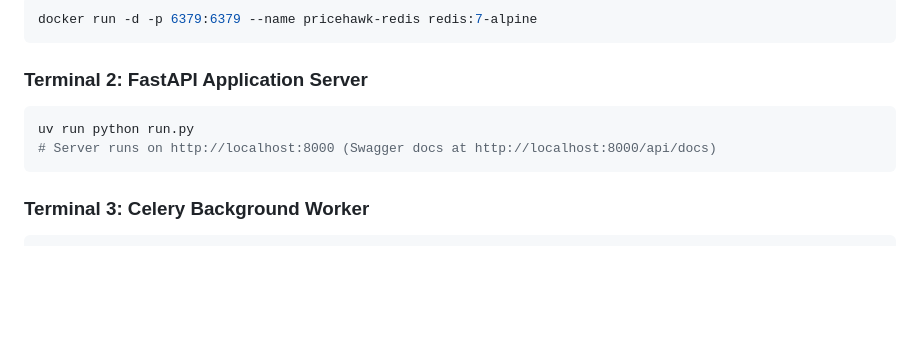
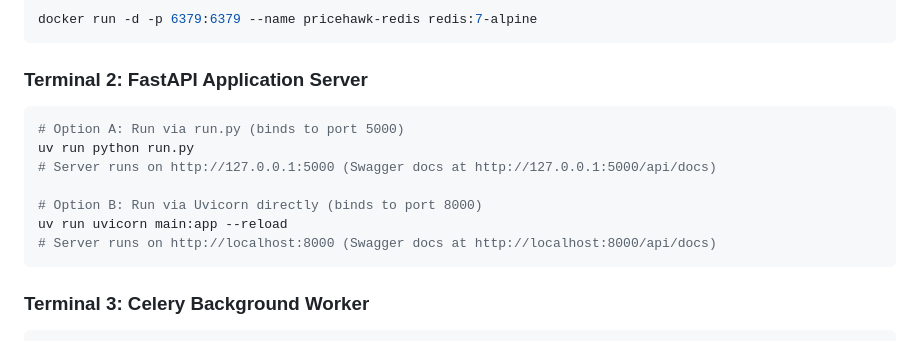
Before and after one commit to dreww01/pricehawk, a Markdown page: docs/DEVELOPMENT.md, the part around the change. Rendered like a GitHub page; blank space fills up the shorter version.

Commit message:
docs(dev): document local server ports for run.py and uvicorn (resolves #REV-02)

````diff
--- a/docs/DEVELOPMENT.md
+++ b/docs/DEVELOPMENT.md
@@ -83,7 +83,12 @@ docker run -d -p 6379:6379 --name pricehawk-redis redis:7-alpine
 
 ### Terminal 2: FastAPI Application Server
 ```bash
+# Option A: Run via run.py (binds to port 5000)
 uv run python run.py
+# Server runs on http://127.0.0.1:5000 (Swagger docs at http://127.0.0.1:5000/api/docs)
+
+# Option B: Run via Uvicorn directly (binds to port 8000)
+uv run uvicorn main:app --reload
 # Server runs on http://localhost:8000 (Swagger docs at http://localhost:8000/api/docs)
 ```
 
````
